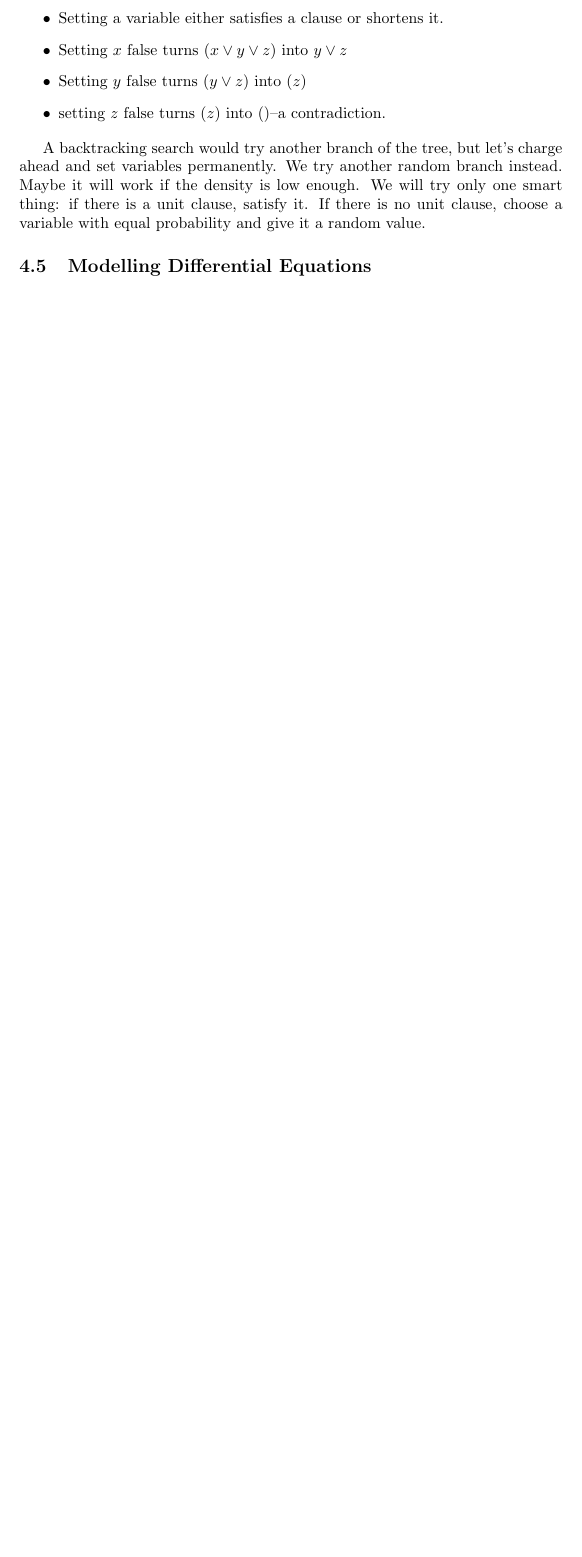
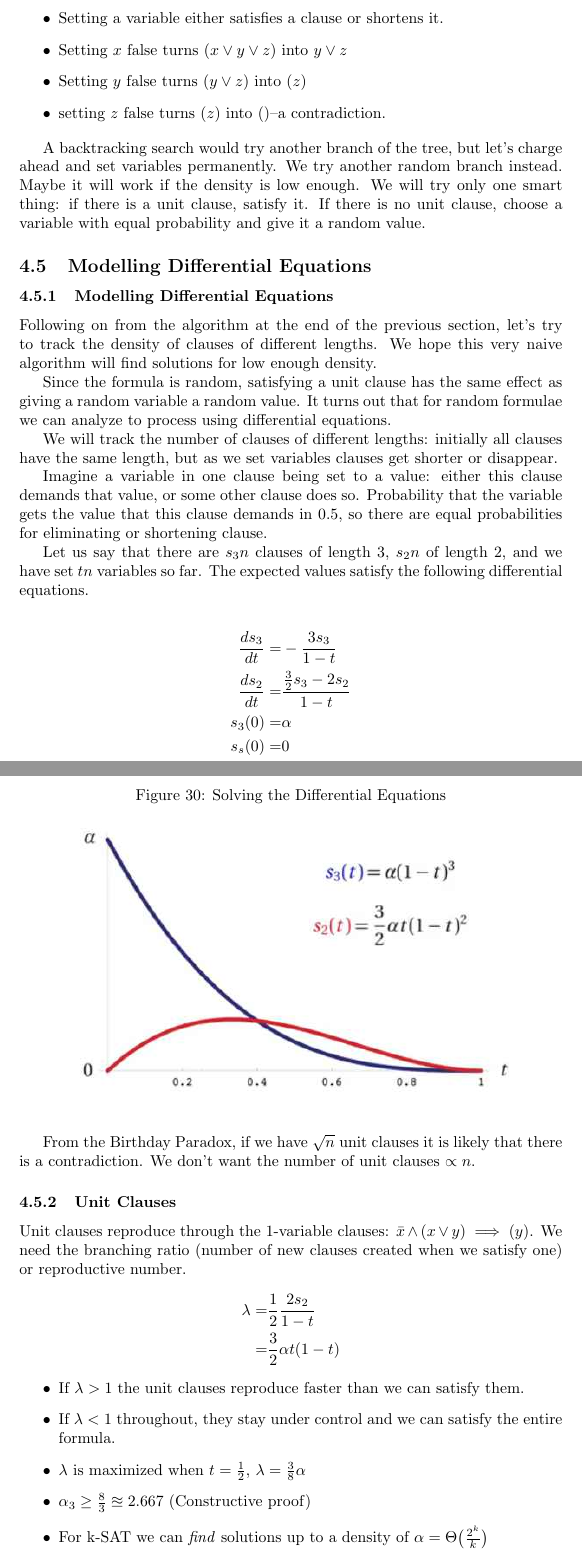
Before and after one commit to weka511/complexity, a LaTeX paper (computations/computations.tex): part of page 31 of 34 before the commit and two parts of pages 31 and 32 of 36 after it, the two joined at a grey line, cut so that both start at the same text, the shorter picture padded with empty space. Compiled offline with pdfLaTeX.

Commit message:
Completed unit 4.5

```diff
--- a/computations/computations.tex
+++ b/computations/computations.tex
@@ -867,6 +867,49 @@ A backtracking search would try another branch of the tree, but let's charge ahe
 
 \subsection{Modelling Differential Equations}
 
+\subsubsection{Modelling Differential Equations}
+Following on from the algorithm at the end of the previous section, let's try to track the density of clauses of different lengths. We hope this very naive algorithm will find solutions for low enough density.
+
+Since the formula is random, satisfying a unit clause has the same effect as giving a random variable a random value. It turns out that for random formulae we can analyze to process using differential equations.
+
+We will track the number of clauses of different lengths: initially all clauses have the same length, but as we set variables clauses get shorter or disappear.
+
+Imagine a variable in one clause being set to a value: either this clause demands that value, or some other clause does so. Probability that the variable gets the value that this clause demands in 0.5, so there are equal probabilities for eliminating or shortening clause.
+
+Let us say that there are $s_3n$ clauses of length 3, $s_2n$ of length 2, and we have set $tn$ variables so far. The expected values satisfy the following differential equations.
+
+\begin{align*}
+	\frac{d s_3}{dt} =& - \frac{3 s_3}{1-t}\\
+	\frac{d s_2}{dt} =& \frac{\frac{3}{2}s_3-2s_2}{1-t}\\
+	s_3(0)=& \alpha\\
+	s_s(0)=& 0
+\end{align*}
+
+\begin{figure}[H]
+	\begin{center}
+		\caption{Solving the Differential Equations}
+		\includegraphics[width=0.8\textwidth]{solving-de}
+	\end{center}
+\end{figure}
+
+From the Birthday Paradox, if we have $\sqrt{n}$ unit clauses it is likely that there is a contradiction. We don't want the number of unit clauses $\propto n$.
+
+\subsubsection{Unit Clauses}
+
+Unit clauses reproduce through the 1-variable clauses: $\bar{x}\land(x \lor y)\implies(y)$. We need the branching ratio (number of new clauses created when we satisfy one) or reproductive number.
+\begin{align*}
+	\lambda =& \frac{1}{2} \frac{2 s_2}{1-t}\\
+	=& \frac{3}{2} \alpha t (1-t)
+\end{align*}
+
+\begin{itemize}
+	\item If $\lambda>1$ the unit clauses reproduce faster than we can satisfy them.
+	\item If $\lambda<1$ throughout, they stay under control and we can satisfy the entire formula.
+	\item $\lambda$ is maximized when $t=\frac{1}{2}$, $\lambda = \frac{3}{8} \alpha$
+	\item $\alpha_3\ge\frac{8}{3}\approxeq2.667$ (Constructive proof)
+	\item For k-SAT we can \emph{find} solutions up to a density of $\alpha = \Theta\big(\frac{2^k}{k}\big)$
+	\item But we know there are solutions up to $\alpha_k=\Theta(2^k)$, some there is a gap between end of region where we can find solutions and where we know there are solutions--$\big[\frac{2^k}{k},2^k\big]$. Solutions exist, but maybe they are hard to find.
+\end{itemize}
 \subsection{Landscapes, Clustering, Freezing, and Hardness }
 
 There is more to say about what's going on
```
Also changed, not shown: computations/figs/solving-de.jpg (added).
